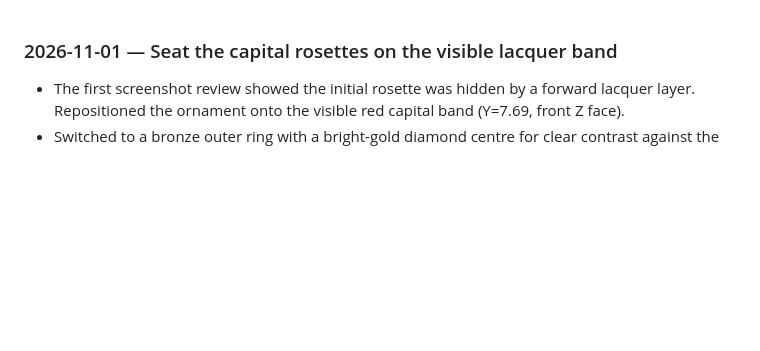
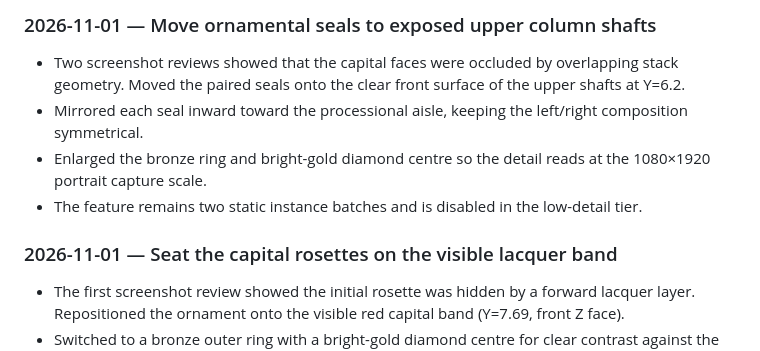
Before and after one commit to aigrouphobinh/tiktok-live-temple-rpc, a Markdown page: docs/AI_WORKLOG.md, the part around the change. Drawn GitHub-style; blank space fills up the shorter version.

Commit message:
docs(environment): record upper-shaft ornamentation

```diff
--- a/docs/AI_WORKLOG.md
+++ b/docs/AI_WORKLOG.md
@@ -1,3 +1,9 @@
+### 2026-11-01 — Move ornamental seals to exposed upper column shafts
+- Two screenshot reviews showed that the capital faces were occluded by overlapping stack geometry. Moved the paired seals onto the clear front surface of the upper shafts at Y=6.2.
+- Mirrored each seal inward toward the processional aisle, keeping the left/right composition symmetrical.
+- Enlarged the bronze ring and bright-gold diamond centre so the detail reads at the 1080×1920 portrait capture scale.
+- The feature remains two static instance batches and is disabled in the low-detail tier.
+
 ### 2026-11-01 — Seat the capital rosettes on the visible lacquer band
 - The first screenshot review showed the initial rosette was hidden by a forward lacquer layer. Repositioned the ornament onto the visible red capital band (Y=7.69, front Z face).
 - Switched to a bronze outer ring with a bright-gold diamond centre for clear contrast against the red lacquer.
```
